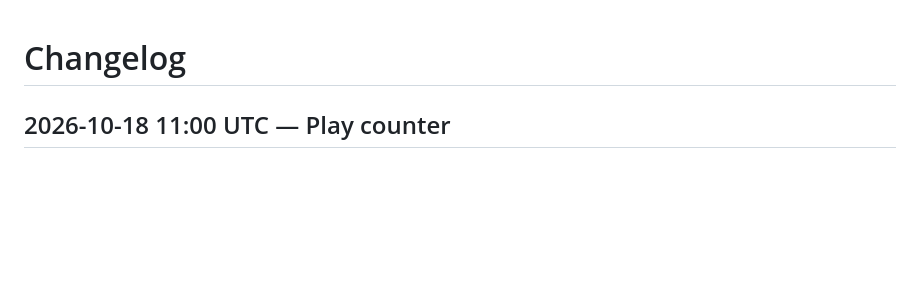
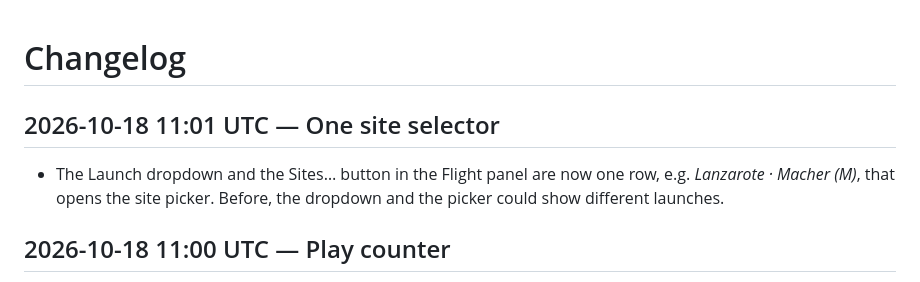
Before and after one commit to iloire/paragliding-sim, a Markdown page: CHANGELOG.md, the part around the change. GitHub-like rendering; blank space fills up the shorter version.

Commit message:
docs: one site selector - changelog and architecture note for the Flight panel's single site row, which landed inside the GoatCounter commit 85c5cd0

```diff
--- a/CHANGELOG.md
+++ b/CHANGELOG.md
@@ -1,4 +1,8 @@
 # Changelog
+
+## 2026-10-18 11:01 UTC — One site selector
+
+- The Launch dropdown and the Sites… button in the Flight panel are now one row, e.g. *Lanzarote · Macher (M)*, that opens the site picker. Before, the dropdown and the picker could show different launches.
 
 ## 2026-10-18 11:00 UTC — Play counter
 
```
Also changed, not shown: docs/architecture.md (+2 -1 lines).
